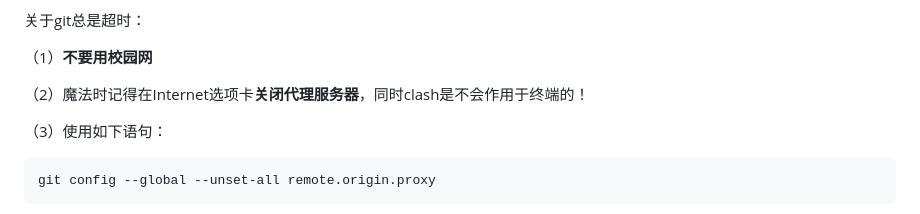
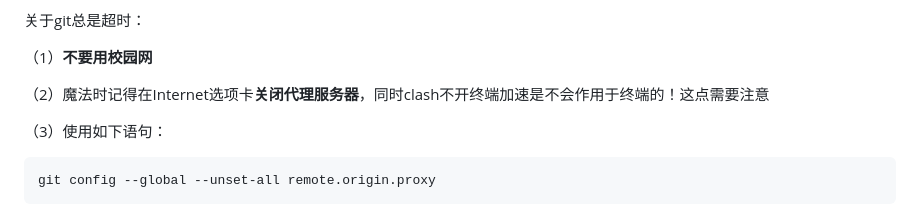
Before and after one commit to zzysssigm/openlab_project, a Markdown page: Readme.md, the part around the change. Rendered like a GitHub page.

```diff
--- a/Readme.md
+++ b/Readme.md
@@ -287,7 +287,7 @@ git可视化工具：gitahead；
 
 （1）**不要用校园网**
 
-（2）魔法时记得在Internet选项卡**关闭代理服务器**，同时clash是不会作用于终端的！
+（2）魔法时记得在Internet选项卡**关闭代理服务器**，同时clash不开终端加速是不会作用于终端的！这点需要注意
 
 （3）使用如下语句：
 
```
